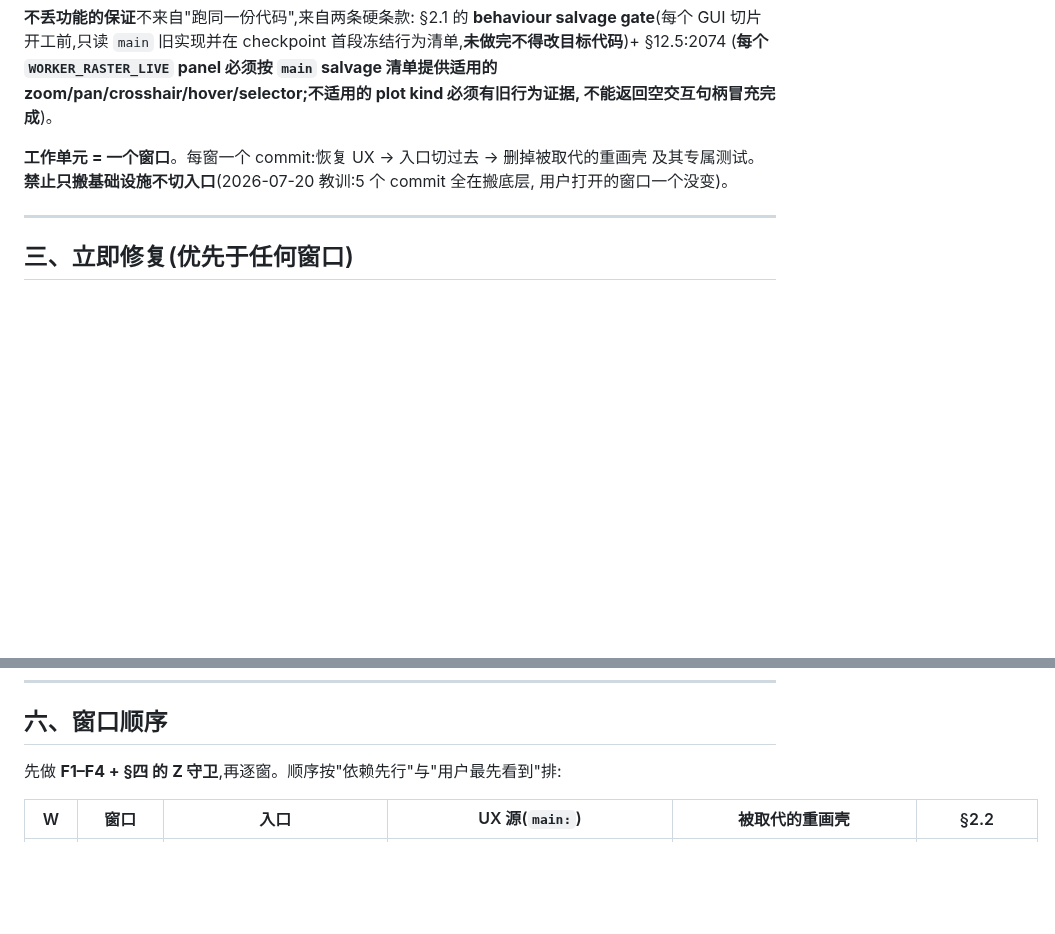
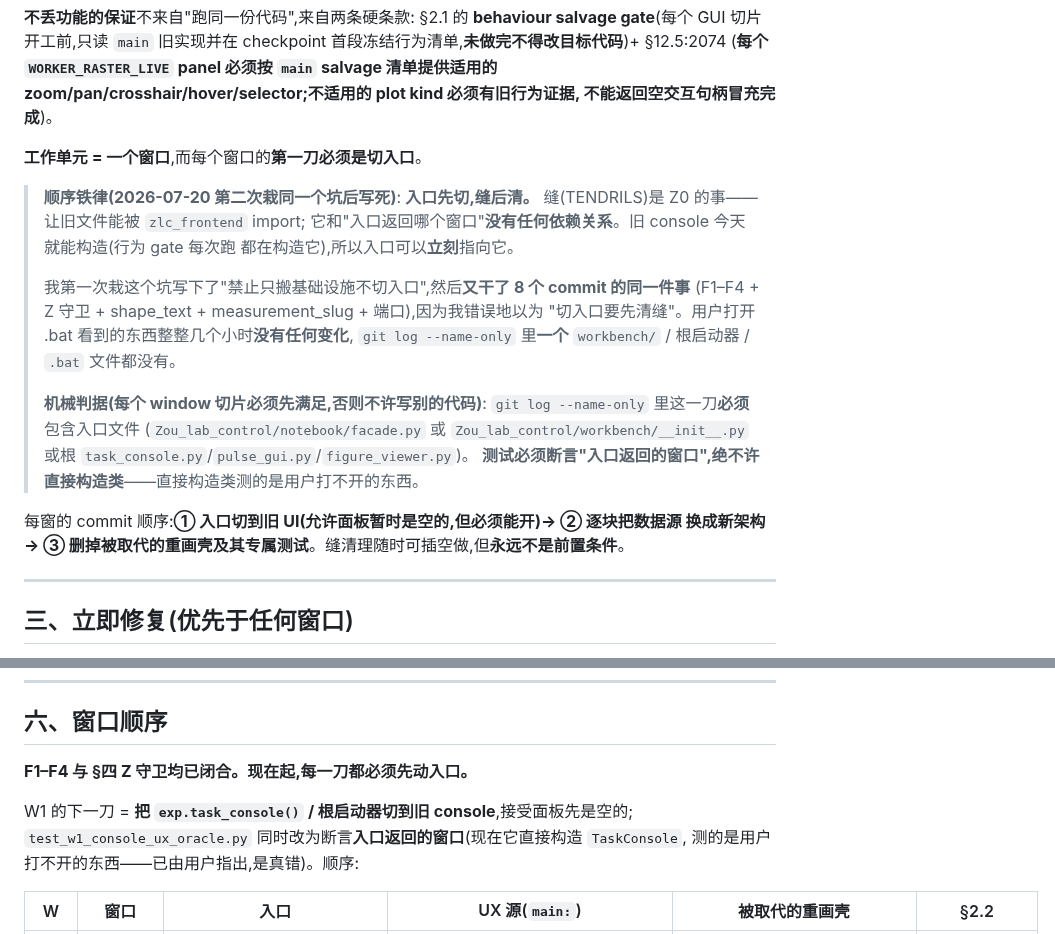
Before and after one commit to QuantumshWu/Zou_lab_control_v1, a Markdown page: docs/MIGRATION_GOAL_zh.md, 2 parts joined by grey strips. Drawn GitHub-style; blank space fills up the shorter version.

Commit message:
Docs: entry first, seams later - the ordering rule I wrote and then broke twice
The user opened the launcher after eight commits of migration work and saw
exactly what they saw before, which is correct: `git log --name-only` across
those commits contains no entry file, no workbench module and no .bat. Every
change was guards, ledgers and internal relocation.

The goal document already forbade this in section 2 - "never move infrastructure
without switching the entry, it leaves the user seeing nothing" - written after
the first time it happened. I wrote that rule and then did another eight commits
of the same thing, because I believed switching the entry required the console's
domain seams to be closed first.

That belief is false and this commit records why: the seams are a Z0 concern -
they make the legacy file importable from zlc_frontend - and have no bearing on
which window the entry returns. The legacy console constructs fine today; the
behaviour gate builds it on every run and counts 49 widgets, 9 buttons, two tabs
and six plot kinds. It is simply not reachable from anything the user can click.

So the rule is now mechanical rather than exhortative: a window slice MUST touch
an entry file in the same commit, and its test MUST assert on the window the
ENTRY returns rather than constructing the class. The existing W1 test does the
latter - it pins a window nobody can open, which is the proxy-metric failure this
project keeps repeating - and is corrected in the next slice.

Per-window order is now: switch the entry to the legacy UI first (empty panels
are acceptable, a crash is not), then move the data sources onto the new
architecture block by block, then delete the rebuilt shell. Seam cleanup fills
gaps and is never a precondition.

Co-Authored-By: Claude Opus 4.8 <noreply@anthropic.com>

```diff
--- a/docs/MIGRATION_GOAL_zh.md
+++ b/docs/MIGRATION_GOAL_zh.md
@@ -68,9 +68,26 @@ checkpoint 首段冻结行为清单,**未做完不得改目标代码**)+ §12.5:
 zoom/pan/crosshair/hover/selector;不适用的 plot kind 必须有旧行为证据,
 不能返回空交互句柄冒充完成**)。
 
-**工作单元 = 一个窗口**。每窗一个 commit:恢复 UX → 入口切过去 → 删掉被取代的重画壳
-及其专属测试。**禁止只搬基础设施不切入口**(2026-07-20 教训:5 个 commit 全在搬底层,
-用户打开的窗口一个没变)。
+**工作单元 = 一个窗口**,而每个窗口的**第一刀必须是切入口**。
+
+> **顺序铁律(2026-07-20 第二次栽同一个坑后写死)**:
+> **入口先切,缝后清。** 缝(TENDRILS)是 Z0 的事——让旧文件能被 `zlc_frontend` import;
+> 它和"入口返回哪个窗口"**没有任何依赖关系**。旧 console 今天就能构造(行为 gate 每次跑
+> 都在构造它),所以入口可以**立刻**指向它。
+>
+> 我第一次栽这个坑写下了"禁止只搬基础设施不切入口",然后**又干了 8 个 commit 的同一件事**
+> (F1–F4 + Z 守卫 + shape_text + measurement_slug + 端口),因为我错误地以为
+> "切入口要先清缝"。用户打开 .bat 看到的东西整整几个小时**没有任何变化**,
+> `git log --name-only` 里**一个** `workbench/` / 根启动器 / `.bat` 文件都没有。
+>
+> **机械判据(每个 window 切片必须先满足,否则不许写别的代码)**:
+> `git log --name-only` 里这一刀**必须**包含入口文件
+> (`Zou_lab_control/notebook/facade.py` 或 `Zou_lab_control/workbench/__init__.py`
+> 或根 `task_console.py`/`pulse_gui.py`/`figure_viewer.py`)。
+> **测试必须断言"入口返回的窗口",绝不许直接构造类**——直接构造类测的是用户打不开的东西。
+
+每窗的 commit 顺序:**① 入口切到旧 UI(允许面板暂时是空的,但必须能开)→ ② 逐块把数据源
+换成新架构 → ③ 删掉被取代的重画壳及其专属测试**。缝清理随时可插空做,但**永远不是前置条件**。
 
 ---
 
@@ -187,7 +204,11 @@ D9 账本与测试    (a) 本窗 §2.2 行已删除或获批;(b) import 被删
 
 ## 六、窗口顺序
 
-先做 **F1–F4 + §四 的 Z 守卫**,再逐窗。顺序按"依赖先行"与"用户最先看到"排:
+**F1–F4 与 §四 Z 守卫均已闭合。现在起,每一刀都必须先动入口。**
+
+W1 的下一刀 = **把 `exp.task_console()` / 根启动器切到旧 console**,接受面板先是空的;
+`test_w1_console_ux_oracle.py` 同时改为断言**入口返回的窗口**(现在它直接构造 `TaskConsole`,
+测的是用户打不开的东西——已由用户指出,是真错)。顺序:
 
 | W | 窗口 | 入口 | UX 源(`main:`) | 被取代的重画壳 | §2.2 |
 |---|---|---|---|---|---|
```
